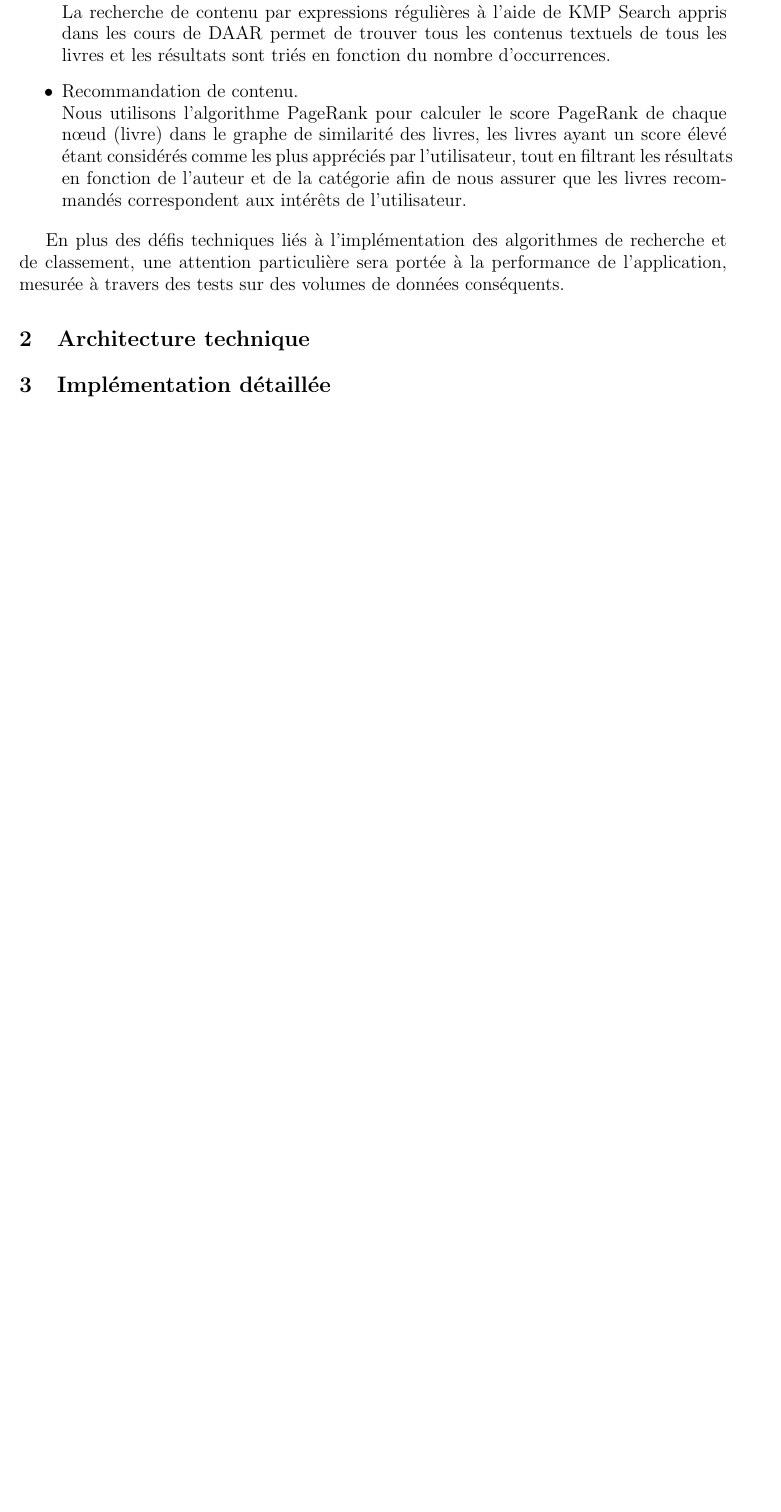
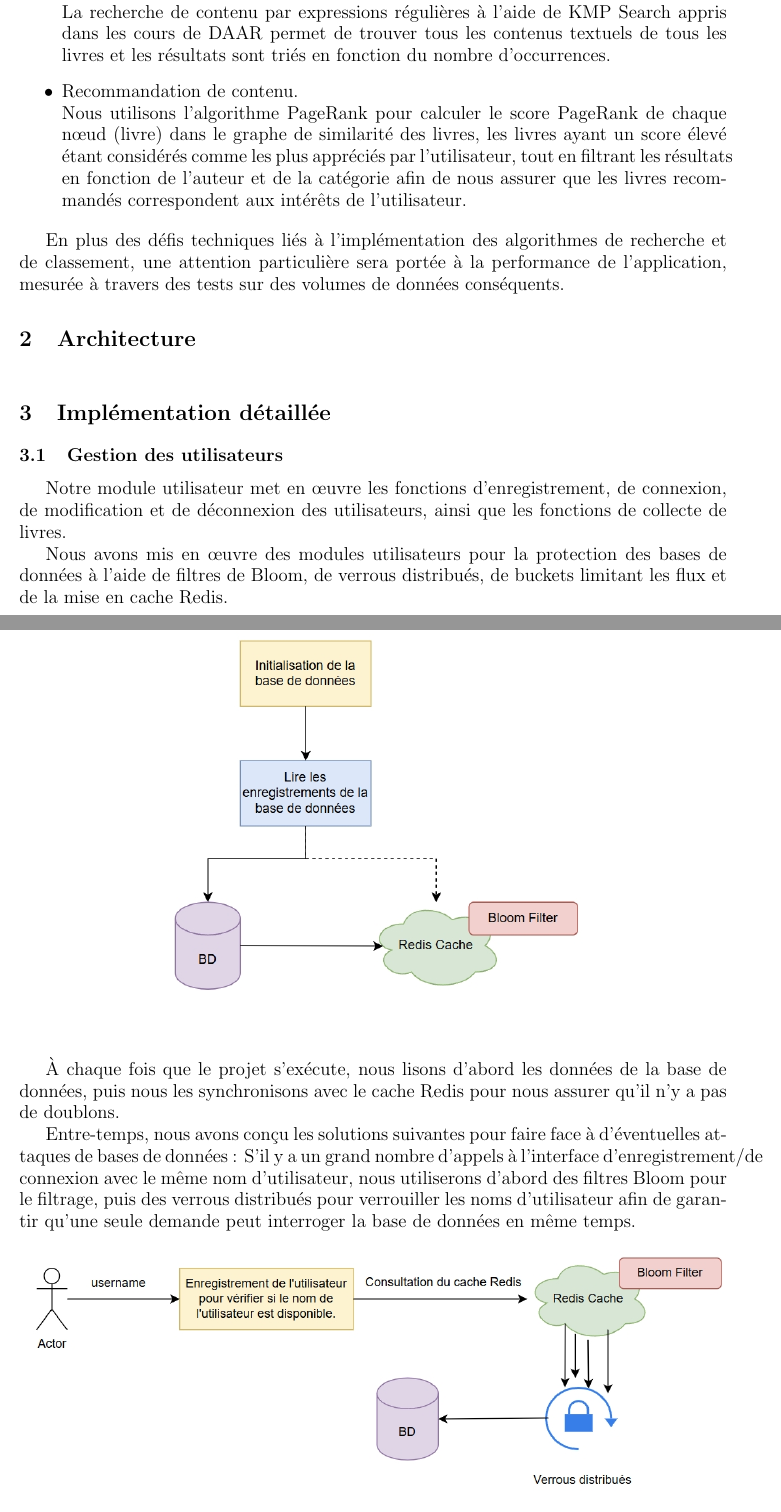
Before and after one commit to CaoLanChuang/DAAR_Final_Rapport, a LaTeX document (rapport.tex): part of page 3 of 3 before the commit and two parts of pages 3 and 4 of 5 after it, the two joined at a grey line, cut so that both start at the same text, the shorter picture padded with empty space. Compiled offline with pdfLaTeX.

Commit message:
用户部分

```diff
--- a/rapport.tex
+++ b/rapport.tex
@@ -109,9 +109,35 @@
 
     \indent En plus des défis techniques liés à l'implémentation des algorithmes de recherche et de classement, une attention particulière sera portée à la performance de l'application, mesurée à travers des tests sur des volumes de données conséquents.
 
+    \section{Architecture}
+
+    \indent
 
 
-    \section{Architecture technique}
 
     \section{Implémentation détaillée}
 
+    \subsection{Gestion des utilisateurs}
+
+
+    \indent
+
+    Notre module utilisateur met en œuvre les fonctions d'enregistrement, de connexion, de modification et de déconnexion des utilisateurs, ainsi que les fonctions de collecte de livres.
+
+    \indent Nous avons mis en œuvre des modules utilisateurs pour la protection des bases de données à l'aide de filtres de Bloom, de verrous distribués, de buckets limitant les flux et de la mise en cache Redis.
+
+    \begin{figure}[H]
+        \begin{center}
+            \includegraphics[height=9cm]{./src/DB_Init.png}
+        \end{center}
+    \end{figure}
+
+    \indent À chaque fois que le projet s'exécute, nous lisons d'abord les données de la base de données, puis nous les synchronisons avec le cache Redis pour nous assurer qu'il n'y a pas de doublons.
+
+    \indent Entre-temps, nous avons conçu les solutions suivantes pour faire face à d'éventuelles attaques de bases de données :
+    S'il y a un grand nombre d'appels à l'interface d'enregistrement/de connexion avec le même nom d'utilisateur, nous utiliserons d'abord des filtres Bloom pour le filtrage, puis des verrous distribués pour verrouiller les noms d'utilisateur afin de garantir qu'une seule demande peut interroger la base de données en même temps.
+
+    \begin{figure}[H]
+        \begin{center}
+            \includegraphics[height=5.4cm]{./src/user_regis.png}
+        \end{center}
```
Also changed, not shown: rapport.pdf, src/DB_Init.png (added), src/user_regis.png (added), rapport.tex (30 more changed lines), 7 other files.
